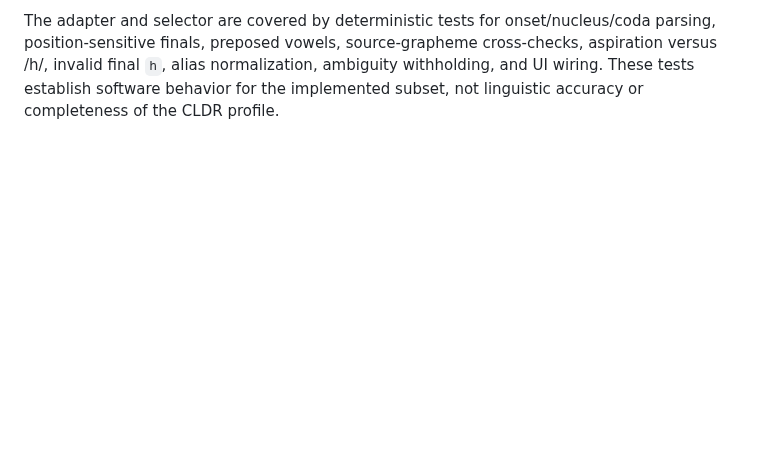
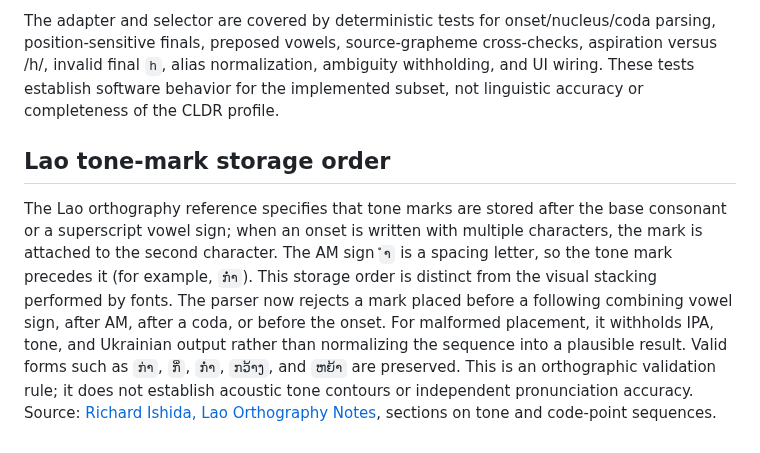
Before and after one commit to ClippyFirst/Lao-Ukrainian-Phonetic-System, a Markdown page: docs/methodology.md, the part around the change. GitHub-like rendering; blank space fills up the shorter version.

Commit message:
docs(methodology): document Lao tone mark storage order

```diff
--- a/docs/methodology.md
+++ b/docs/methodology.md
@@ -110,3 +110,8 @@ The segmenter uses dynamic parsing of the romanized string. If a complete unique
 These mappings are explicit project policy for the romanized spelling, not a claim that the romanization preserves pronunciation. This route cannot restore tone, vowel length, consonant-class distinctions, or any other information absent from the Latin form. The upstream CLDR implementation is itself a constrained provisional subset, not a full ICU transform interpreter. A complete software parse therefore does not imply a verified pronunciation.
 
 The adapter and selector are covered by deterministic tests for onset/nucleus/coda parsing, position-sensitive finals, preposed vowels, source-grapheme cross-checks, aspiration versus /h/, invalid final `h`, alias normalization, ambiguity withholding, and UI wiring. These tests establish software behavior for the implemented subset, not linguistic accuracy or completeness of the CLDR profile.
+
+
+## Lao tone-mark storage order
+
+The Lao orthography reference specifies that tone marks are stored after the base consonant or a superscript vowel sign; when an onset is written with multiple characters, the mark is attached to the second character. The AM sign `ຳ` is a spacing letter, so the tone mark precedes it (for example, `ກ່ຳ`). This storage order is distinct from the visual stacking performed by fonts. The parser now rejects a mark placed before a following combining vowel sign, after AM, after a coda, or before the onset. For malformed placement, it withholds IPA, tone, and Ukrainian output rather than normalizing the sequence into a plausible result. Valid forms such as `ກ່າ`, `ກິ່`, `ກ່ຳ`, `ກວ້າງ`, and `ຫຍ້າ` are preserved. This is an orthographic validation rule; it does not establish acoustic tone contours or independent pronunciation accuracy. Source: [Richard Ishida, Lao Orthography Notes](https://r12a.github.io/scripts/laoo/lo), sections on tone and code-point sequences.
```
